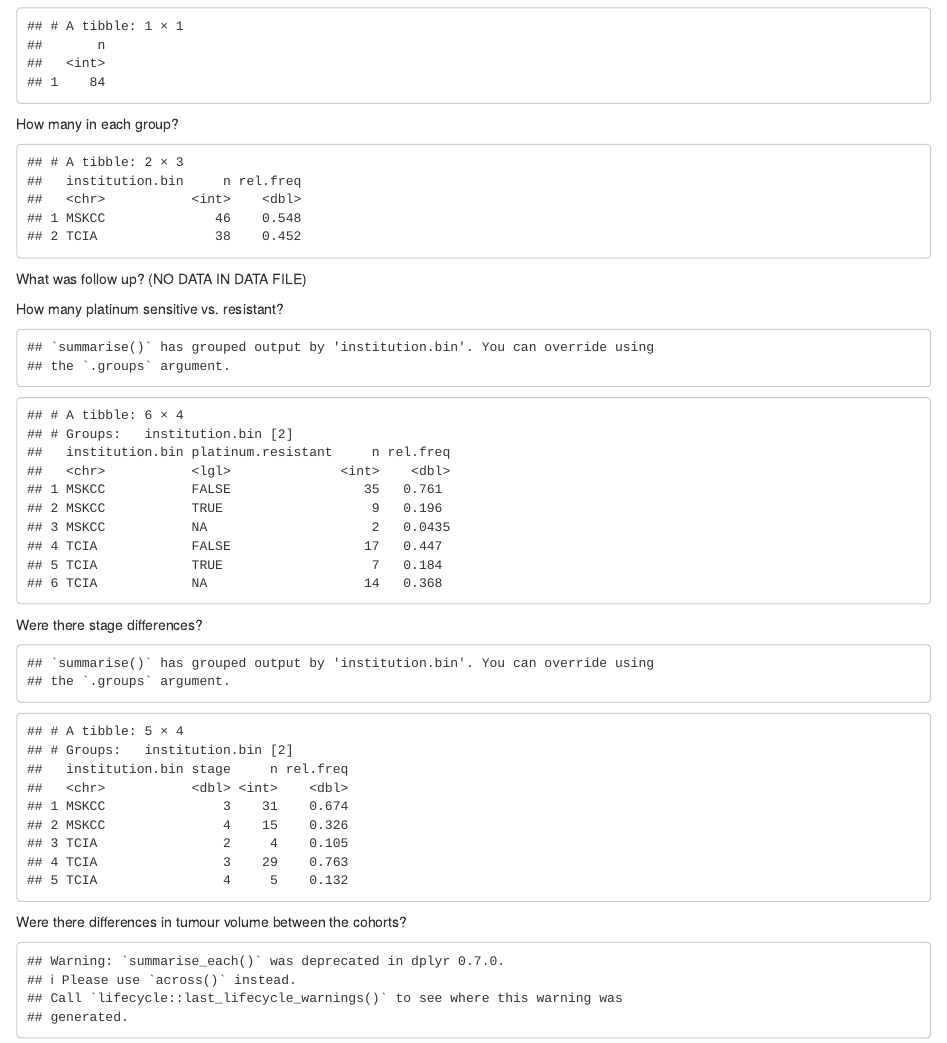
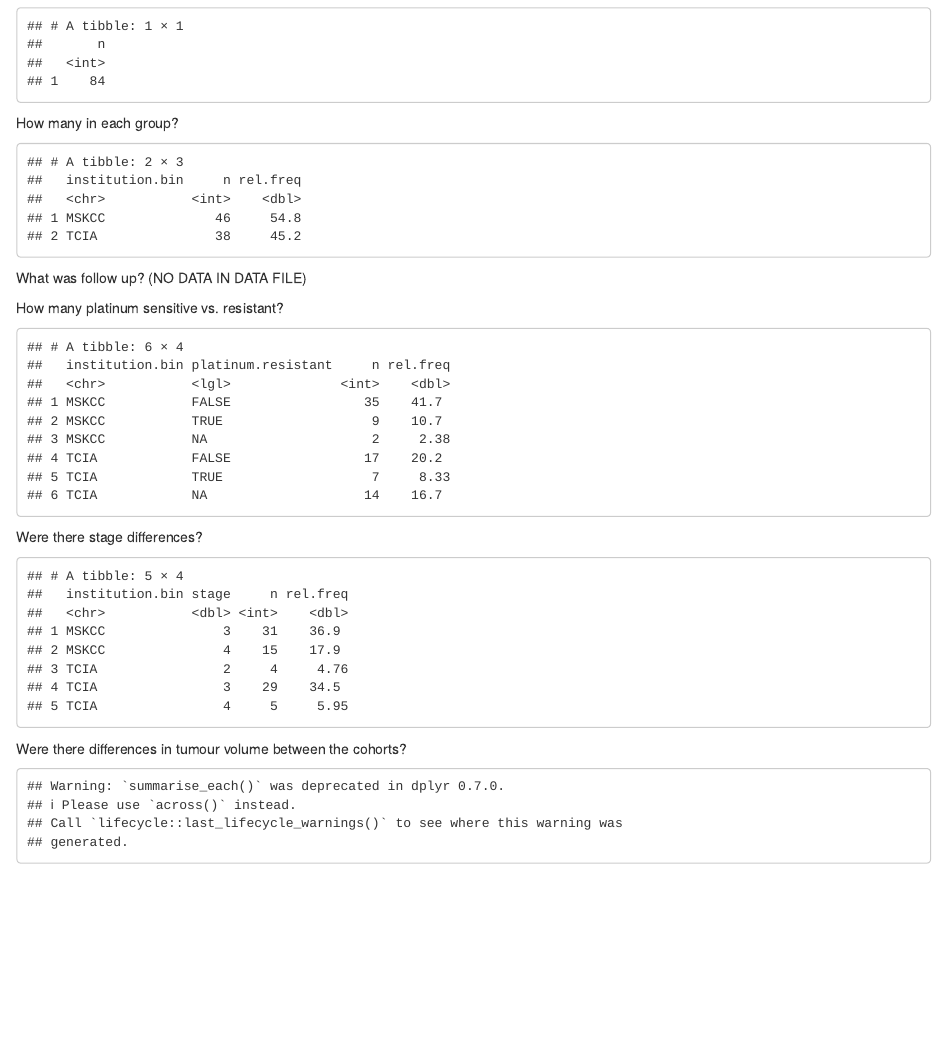
Before and after one commit to harveerar/Analysis_Oldov, an R Markdown document (2017-Veeraraghavan.Rmd): the page in a window 1100 px wide, from 1260 px down. Rendered offline with R 4.5, knitr and Pandoc, with nearby package versions.

Commit message:
Simplified with count() and provided percentages not proportions.

````diff
--- a/2017-Veeraraghavan.Rmd
+++ b/2017-Veeraraghavan.Rmd
@@ -61,9 +61,8 @@ How many in each group?
 
 ```{r, echo = FALSE}
 clin.data %>%
-    group_by(institution.bin) %>%
-  summarise(n = n()) %>%
-  mutate(rel.freq = n/sum(n))
+  count(institution.bin) %>%
+  mutate(rel.freq = 100 * n/sum(n))
 #  kable(digits = 2)
 ```
 What was follow up? (NO DATA IN DATA FILE)
@@ -73,17 +72,15 @@ How many platinum sensitive vs. resistant?
 
 ```{r, echo = FALSE}
 clin.data %>%
-  group_by(institution.bin, platinum.resistant) %>%
-  summarise(n = n()) %>%
-  mutate(rel.freq = n/sum(n))
+  count(institution.bin, platinum.resistant) %>%
+  mutate(rel.freq = 100 * n/sum(n))
 ```
 Were there stage differences?
 
 ```{r, echo = FALSE}
 clin.data %>%
-  group_by(institution.bin, stage) %>%
-  summarise(n = n()) %>%
-  mutate(rel.freq = n/sum(n))
+  count(institution.bin, stage) %>%
+  mutate(rel.freq = 100 * n/sum(n))
 ```
 
 Were there differences in tumour volume between the cohorts?
````
Also changed, not shown: 2017-Veeraraghavan.Rmd (2 more changed lines).
